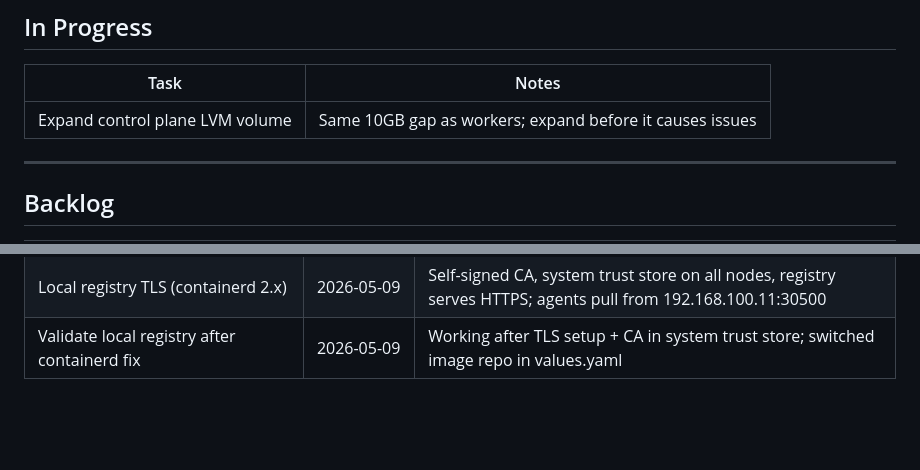
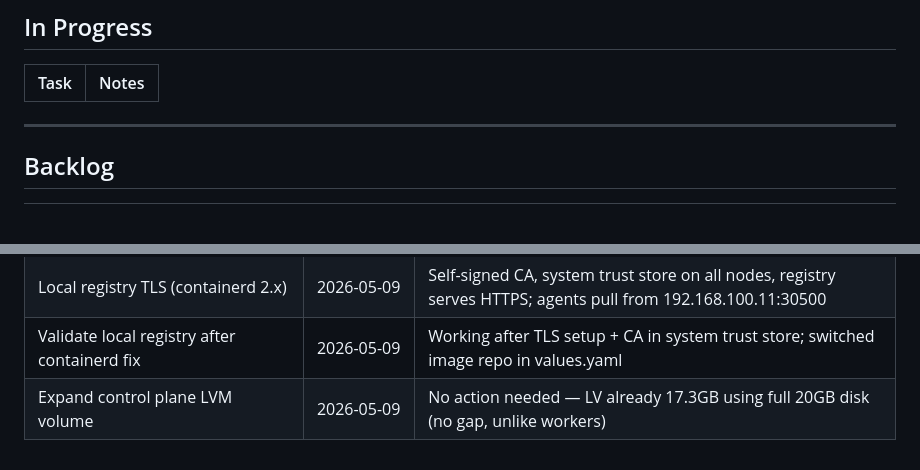
Before and after one commit to pdawson1983/KubernetesHyperVLab, a Markdown page: K8s HyperV Lab Documents/tasks.md, 2 parts joined by grey strips. Rendered like a GitHub page; blank space fills up the shorter version.

Commit message:
tasks: close control plane LVM — already at full disk capacity

```diff
--- a/K8s HyperV Lab Documents/tasks.md
+++ b/K8s HyperV Lab Documents/tasks.md
@@ -8,7 +8,6 @@ Open work items for the K8s HyperV Lab. Update status and add outcome notes when
 
 | Task | Notes |
 |------|-------|
-| Expand control plane LVM volume | Same 10GB gap as workers; expand before it causes issues |
 
 ---
 
@@ -70,3 +69,4 @@ Open work items for the K8s HyperV Lab. Update status and add outcome notes when
 | Fix haiku test tester timeout | 2026-05-09 | Bumped agents.tester.timeout from 300s to 600s in values.yaml |
 | Local registry TLS (containerd 2.x) | 2026-05-09 | Self-signed CA, system trust store on all nodes, registry serves HTTPS; agents pull from 192.168.100.11:30500 |
 | Validate local registry after containerd fix | 2026-05-09 | Working after TLS setup + CA in system trust store; switched image repo in values.yaml |
+| Expand control plane LVM volume | 2026-05-09 | No action needed — LV already 17.3GB using full 20GB disk (no gap, unlike workers) |
```
